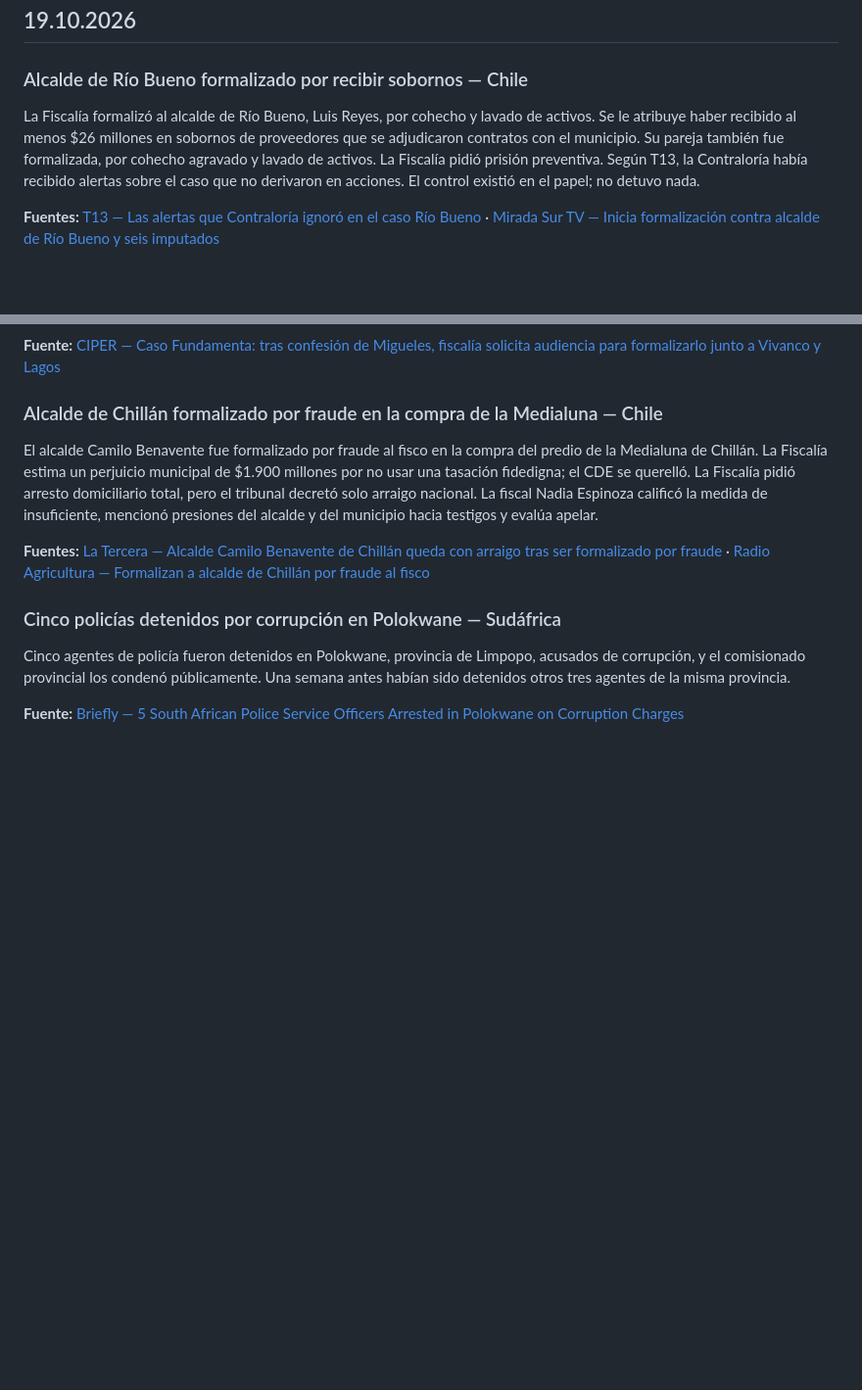
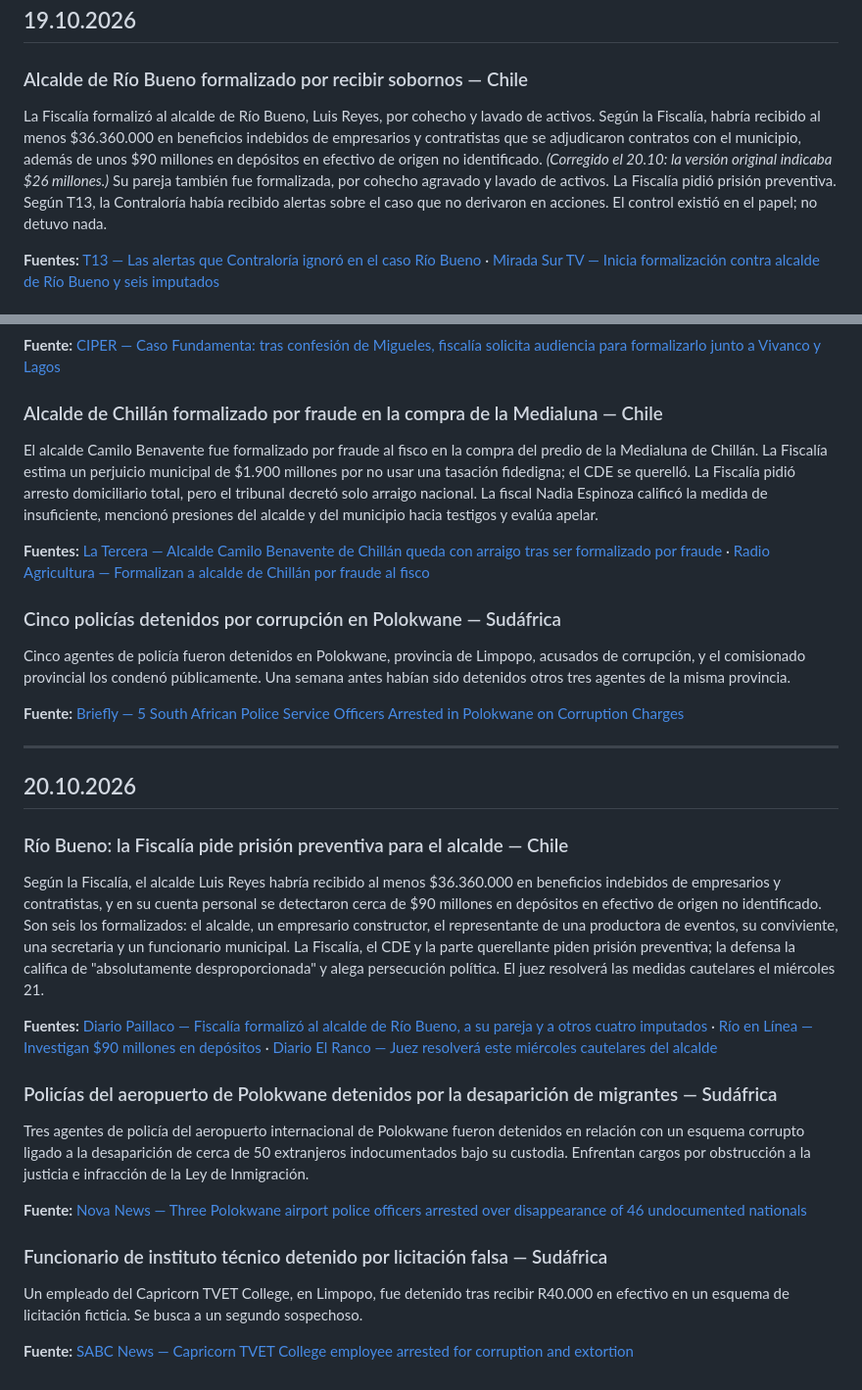
Before and after one commit to pedrosimon12728/elarchivovivo, a Markdown page: NOTAS_DIARIAS.md, 2 parts joined by grey strips. Shown at 98% size. Rendered like a GitHub page; blank space fills up the shorter version.

Commit message:
Noticias diarias de corrupción — 20.10.2026 y corrección de montos en Río Bueno
Co-Authored-By: Claude Opus 5.5 <noreply@anthropic.com>
Claude-Session: https://claude.ai/code/session_01TgwjkmdfpHcJUP9EX84kS4

```diff
--- a/NOTAS_DIARIAS.md
+++ b/NOTAS_DIARIAS.md
@@ -314,7 +314,7 @@ La detención de seis policías por un presunto robo reabrió el debate sobre la
 ## 19.10.2026
 
 ### Alcalde de Río Bueno formalizado por recibir sobornos — Chile
-La Fiscalía formalizó al alcalde de Río Bueno, Luis Reyes, por cohecho y lavado de activos. Se le atribuye haber recibido al menos $26 millones en sobornos de proveedores que se adjudicaron contratos con el municipio. Su pareja también fue formalizada, por cohecho agravado y lavado de activos. La Fiscalía pidió prisión preventiva. Según T13, la Contraloría había recibido alertas sobre el caso que no derivaron en acciones. El control existió en el papel; no detuvo nada.
+La Fiscalía formalizó al alcalde de Río Bueno, Luis Reyes, por cohecho y lavado de activos. Según la Fiscalía, habría recibido al menos $36.360.000 en beneficios indebidos de empresarios y contratistas que se adjudicaron contratos con el municipio, además de unos $90 millones en depósitos en efectivo de origen no identificado. *(Corregido el 20.10: la versión original indicaba $26 millones.)* Su pareja también fue formalizada, por cohecho agravado y lavado de activos. La Fiscalía pidió prisión preventiva. Según T13, la Contraloría había recibido alertas sobre el caso que no derivaron en acciones. El control existió en el papel; no detuvo nada.
 
 **Fuentes:** [T13 — Las alertas que Contraloría ignoró en el caso Río Bueno](https://www.t13.cl/noticia/reportajes-teletrece/las-alertas-contraloria-ignoro-caso-rio-bueno-alcalde-fue-formalizado-este-lune-19-10-2026) · [Mirada Sur TV — Inicia formalización contra alcalde de Río Bueno y seis imputados](https://miradasurtv.cl/inicia-formalizacion-contra-alcalde-de-rio-bueno-y-seis-imputados/)
 
@@ -332,3 +332,22 @@ El alcalde Camilo Benavente fue formalizado por fraude al fisco en la compra del
 Cinco agentes de policía fueron detenidos en Polokwane, provincia de Limpopo, acusados de corrupción, y el comisionado provincial los condenó públicamente. Una semana antes habían sido detenidos otros tres agentes de la misma provincia.
 
 **Fuente:** [Briefly — 5 South African Police Service Officers Arrested in Polokwane on Corruption Charges](https://briefly.co.za/south-africa/256470-5-police-officers-arrested-polokwane-corruption-charges)
+
+---
+
+## 20.10.2026
+
+### Río Bueno: la Fiscalía pide prisión preventiva para el alcalde — Chile
+Según la Fiscalía, el alcalde Luis Reyes habría recibido al menos $36.360.000 en beneficios indebidos de empresarios y contratistas, y en su cuenta personal se detectaron cerca de $90 millones en depósitos en efectivo de origen no identificado. Son seis los formalizados: el alcalde, un empresario constructor, el representante de una productora de eventos, su conviviente, una secretaria y un funcionario municipal. La Fiscalía, el CDE y la parte querellante piden prisión preventiva; la defensa la califica de "absolutamente desproporcionada" y alega persecución política. El juez resolverá las medidas cautelares el miércoles 21.
+
+**Fuentes:** [Diario Paillaco — Fiscalía formalizó al alcalde de Río Bueno, a su pareja y a otros cuatro imputados](https://www.diariopaillaco.cl/noticia/actualidad/2026/10/fiscalia-formalizo-al-alcalde-de-rio-bueno-a-su-pareja-y-a-otros-cuatro-imputados-por-delitos-de-corrupcion) · [Río en Línea — Investigan $90 millones en depósitos](https://www.rioenlinea.cl/alcalde-de-rio-bueno-y-su-conviviente-fueron-formalizados-por-corrupcion-investigan-90-millones-en-depositos/) · [Diario El Ranco — Juez resolverá este miércoles cautelares del alcalde](https://diarioelranco.cl/2026/10/20/caso-luis-reyes-juez-resolvera-este-miercoles-cautelares-del-alcalde-tras-alegatos-de-las-defensas/)
+
+### Policías del aeropuerto de Polokwane detenidos por la desaparición de migrantes — Sudáfrica
+Tres agentes de policía del aeropuerto internacional de Polokwane fueron detenidos en relación con un esquema corrupto ligado a la desaparición de cerca de 50 extranjeros indocumentados bajo su custodia. Enfrentan cargos por obstrucción a la justicia e infracción de la Ley de Inmigración.
+
+**Fuente:** [Nova News — Three Polokwane airport police officers arrested over disappearance of 46 undocumented nationals](https://novanews.co.za/three-polokwane-airport-police-officers-arrested-over-disappearance-of-46-undocumented-nationals/)
+
+### Funcionario de instituto técnico detenido por licitación falsa — Sudáfrica
+Un empleado del Capricorn TVET College, en Limpopo, fue detenido tras recibir R40.000 en efectivo en un esquema de licitación ficticia. Se busca a un segundo sospechoso.
+
+**Fuente:** [SABC News — Capricorn TVET College employee arrested for corruption and extortion](https://www.sabcnews.com/sabcnews/capricorn-tvet-college-employee-arrested-for-corruption-and-extortion/)
```
